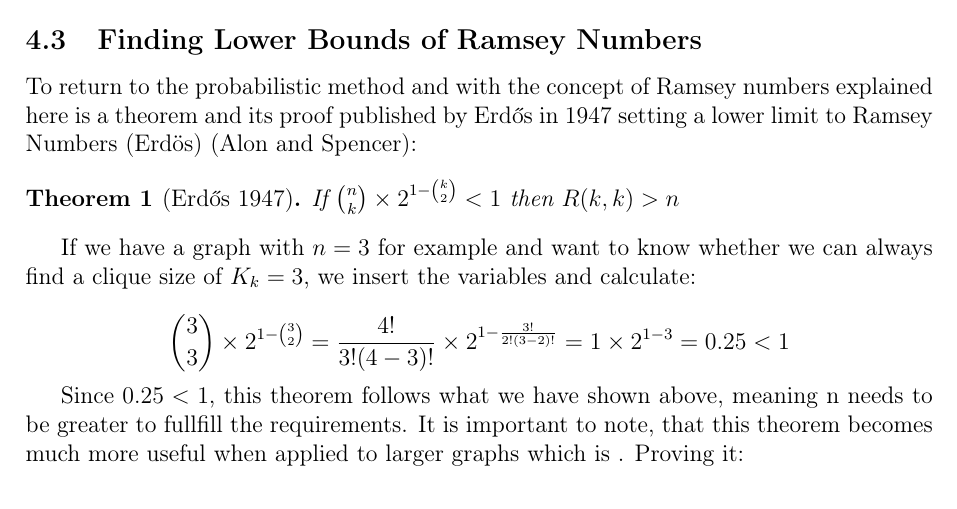
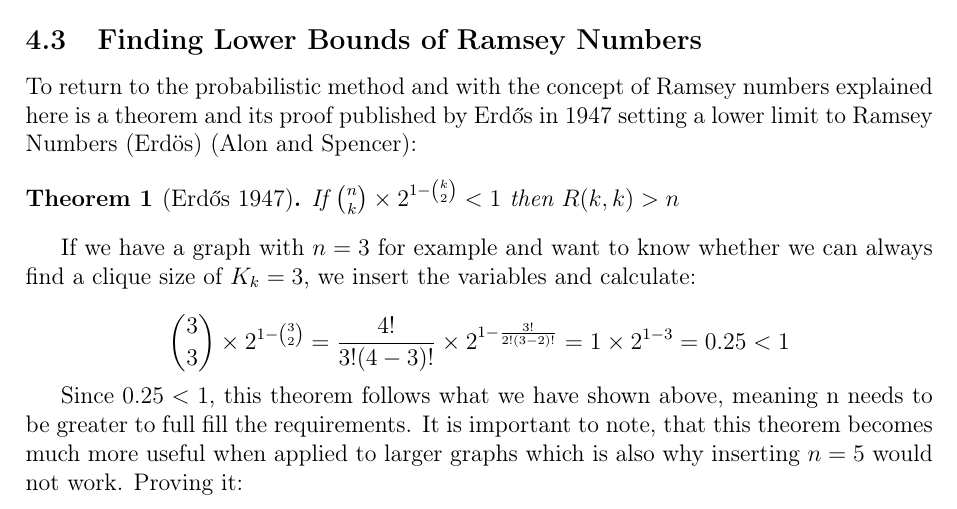
Before and after one commit to informatiky/LaTeX, a LaTeX document (Extended Essay/Johannes - Mathematics Extended Essay - Probabilistic method.tex): part of page 10 of 19, cut so that both start at the same text. Compiled offline with pdfLaTeX.

Commit message:
Auto-commit: 2026-09-13 20:16:22

```diff
--- a/Extended Essay/Johannes - Mathematics Extended Essay - Probabilistic method.tex
+++ b/Extended Essay/Johannes - Mathematics Extended Essay - Probabilistic method.tex
@@ -439,7 +439,7 @@ If we have a graph with \(n=3\) for example and want to know whether we can alwa
 \binom{3}{3} \times 2^{1-\binom{3}{2}} = \frac{4!}{3!(4-3)!}\times 2^{1-\frac{3!}{2!(3-2)!}} = 1 \times 2^{1-3} = 0.25 < 1
 \]
 
-Since  \(0.25 < 1\), this theorem follows what we have shown above, meaning n needs to be greater to fullfill the requirements. It is important to note, that this theorem becomes much more useful when applied to larger graphs which is . Proving it:
+Since  \(0.25 < 1\), this theorem follows what we have shown above, meaning n needs to be greater to full fill the requirements. It is important to note, that this theorem becomes much more useful when applied to larger graphs which is also why inserting \(n =5\) would not work. Proving it:
 
 \begin{proof}
     Let's start by colouring the edges of a complete graph on \( K_n \) nodes using two colours uniformly at random. The edges are coloured of equal probability:
```
Also changed, not shown: 1 other file.
